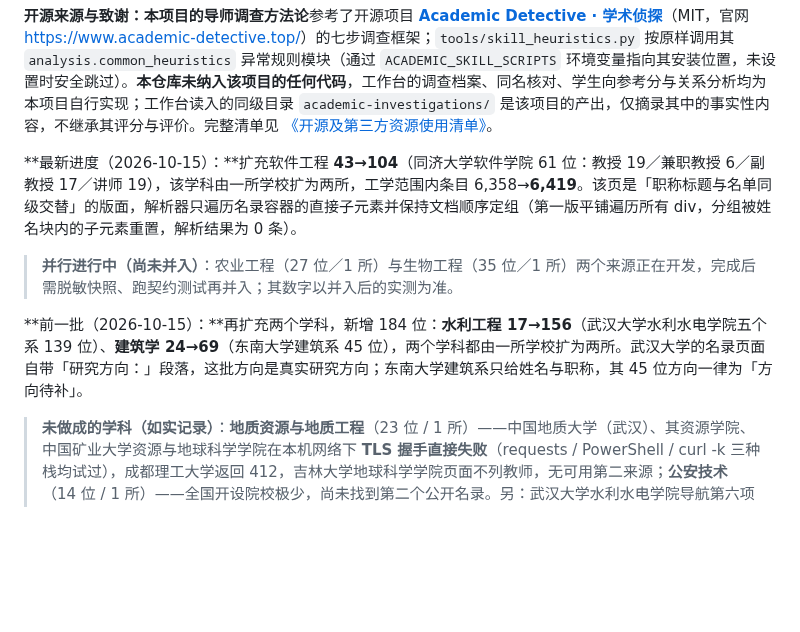
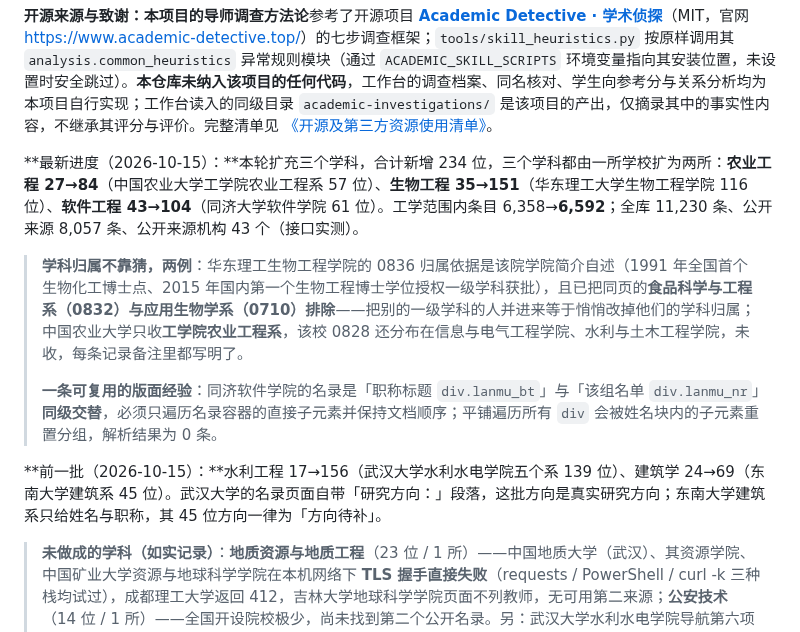
Before and after one commit to logic202407-cmyk/ic-mentor-db, a Markdown page: README.md, the part around the change. Drawn GitHub-style; blank space fills up the shorter version.

Commit message:
docs: 根 README 进度更新为本轮实测数字（农业/生物/软件三个学科）

```diff
--- a/README.md
+++ b/README.md
@@ -12,11 +12,13 @@
 
 **开源来源与致谢：**本项目的**导师调查方法论**参考了开源项目 **[Academic Detective · 学术侦探](https://github.com/yadnuses/Academic-Detective)**（MIT，官网 <https://www.academic-detective.top/>）的七步调查框架；`tools/skill_heuristics.py` 按原样调用其 `analysis.common_heuristics` 异常规则模块（通过 `ACADEMIC_SKILL_SCRIPTS` 环境变量指向其安装位置，未设置时安全跳过）。**本仓库未纳入该项目的任何代码**，工作台的调查档案、同名核对、学生向参考分与关系分析均为本项目自行实现；工作台读入的同级目录 `academic-investigations/` 是该项目的产出，仅摘录其中的事实性内容，不继承其评分与评价。完整清单见 [《开源及第三方资源使用清单》](workbench/aic-submission/开源及第三方资源使用清单.md)。
 
-**最新进度（2026-10-15）：**扩充软件工程 **43→104**（同济大学软件学院 61 位：教授 19／兼职教授 6／副教授 17／讲师 19），该学科由一所学校扩为两所，工学范围内条目 6,358→**6,419**。该页是「职称标题与名单同级交替」的版面，解析器只遍历名录容器的直接子元素并保持文档顺序定组（第一版平铺遍历所有 div，分组被姓名块内的子元素重置，解析结果为 0 条）。
+**最新进度（2026-10-15）：**本轮扩充三个学科，合计新增 234 位，三个学科都由一所学校扩为两所：**农业工程 27→84**（中国农业大学工学院农业工程系 57 位）、**生物工程 35→151**（华东理工大学生物工程学院 116 位）、**软件工程 43→104**（同济大学软件学院 61 位）。工学范围内条目 6,358→**6,592**；全库 11,230 条、公开来源 8,057 条、公开来源机构 43 个（接口实测）。
 
-> **并行进行中（尚未并入）**：农业工程（27 位／1 所）与生物工程（35 位／1 所）两个来源正在开发，完成后需脱敏快照、跑契约测试再并入；其数字以并入后的实测为准。
+> **学科归属不靠猜，两例**：华东理工生物工程学院的 0836 归属依据是该院学院简介自述（1991 年全国首个生物化工博士点、2015 年国内第一个生物工程博士学位授权一级学科获批），且已把同页的**食品科学与工程系（0832）与应用生物学系（0710）排除**——把别的一级学科的人并进来等于悄悄改掉他们的学科归属；中国农业大学只收**工学院农业工程系**，该校 0828 还分布在信息与电气工程学院、水利与土木工程学院，未收，每条记录备注里都写明了。
+>
+> **一条可复用的版面经验**：同济软件学院的名录是「职称标题 `div.lanmu_bt`」与「该组名单 `div.lanmu_nr`」**同级交替**，必须只遍历名录容器的直接子元素并保持文档顺序；平铺遍历所有 `div` 会被姓名块内的子元素重置分组，解析结果为 0 条。
 
-**前一批（2026-10-15）：**再扩充两个学科，新增 184 位：**水利工程 17→156**（武汉大学水利水电学院五个系 139 位）、**建筑学 24→69**（东南大学建筑系 45 位），两个学科都由一所学校扩为两所。武汉大学的名录页面自带「研究方向：」段落，这批方向是真实研究方向；东南大学建筑系只给姓名与职称，其 45 位方向一律为「方向待补」。
+**前一批（2026-10-15）：**水利工程 17→156（武汉大学水利水电学院五个系 139 位）、建筑学 24→69（东南大学建筑系 45 位）。武汉大学的名录页面自带「研究方向：」段落，这批方向是真实研究方向；东南大学建筑系只给姓名与职称，其 45 位方向一律为「方向待补」。
 
 > **未做成的学科（如实记录）**：**地质资源与地质工程**（23 位 / 1 所）——中国地质大学（武汉）、其资源学院、中国矿业大学资源与地球科学学院在本机网络下 **TLS 握手直接失败**（requests / PowerShell / curl -k 三种栈均试过），成都理工大学返回 412，吉林大学地球科学学院页面不列教师，无可用第二来源；**公安技术**（14 位 / 1 所）——全国开设院校极少，尚未找到第二个公开名录。另：武汉大学水利水电学院导航第六项「水利水电工程实验中心」不列教师（页面是实验室名，无姓名），**未为其建来源**，因为收录一个恒为空的来源只会制造「已覆盖」的假象。
 
```
